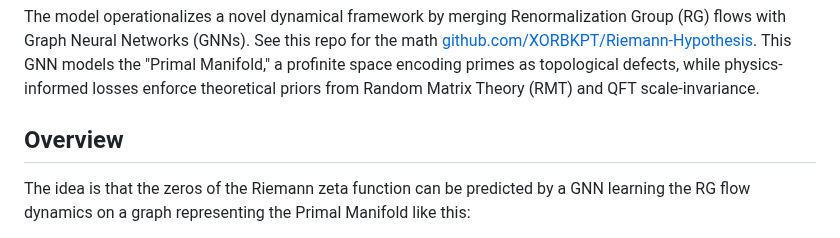
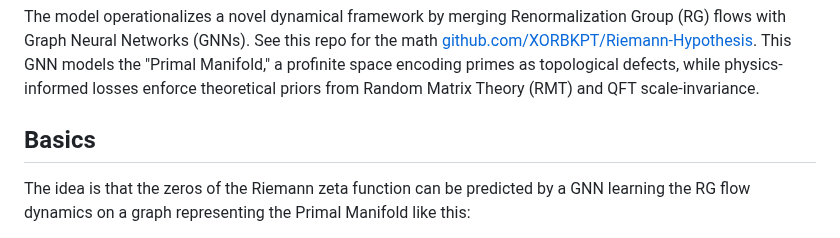
Before and after one commit to XORBKPT/GCP_Hybrid_Neural_Renormalization_Group_Model_RH_Exploration, a Markdown page: README.md, the part around one of its changes. GitHub-like rendering.

```diff
--- a/README.md
+++ b/README.md
@@ -6,7 +6,7 @@ Emergent Properties at Scale: So the RH *is* a statement about all zeros N => In
 
 The model operationalizes a novel dynamical framework by merging Renormalization Group (RG) flows with Graph Neural Networks (GNNs). See this repo for the math [github.com/XORBKPT/Riemann-Hypothesis](https://github.com/XORBKPT/Riemann-Hypothesis/). This GNN models the "Primal Manifold," a profinite space encoding primes as topological defects, while physics-informed losses enforce theoretical priors from Random Matrix Theory (RMT) and QFT scale-invariance.
 
-## Overview
+## Basics
 
 The idea is that the zeros of the Riemann zeta function can be predicted by a GNN learning the RG flow dynamics on a graph representing the Primal Manifold like this:
 
```
Also changed, not shown: other parts of README.md (+1 -1 lines).
